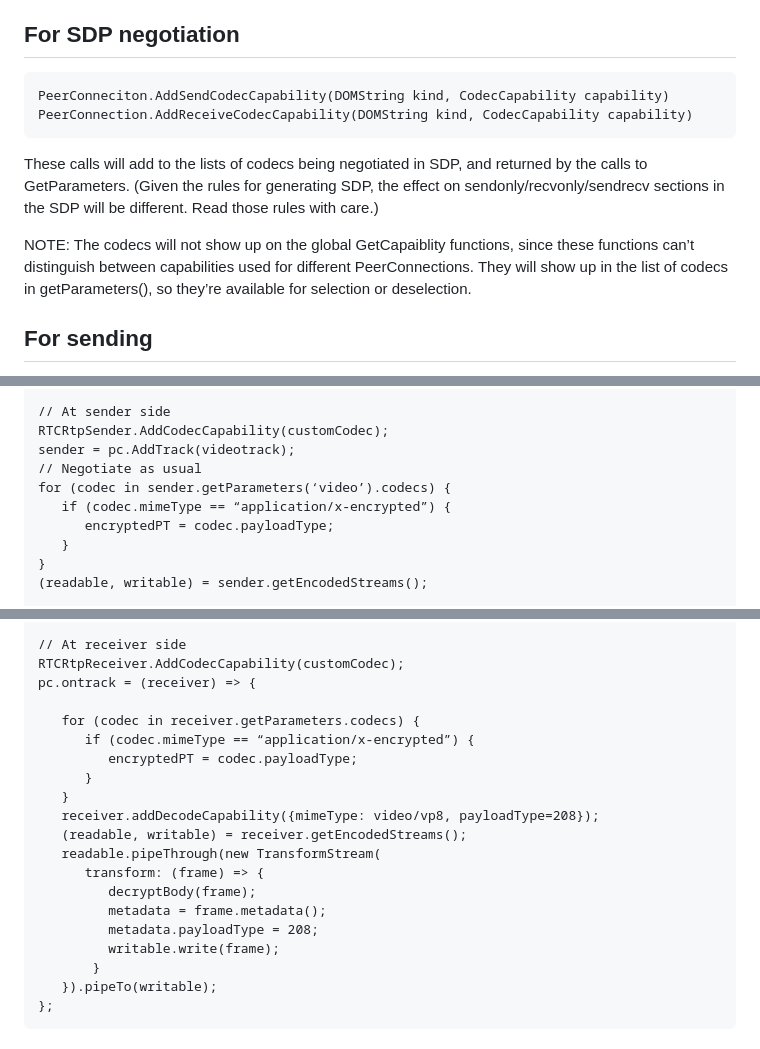
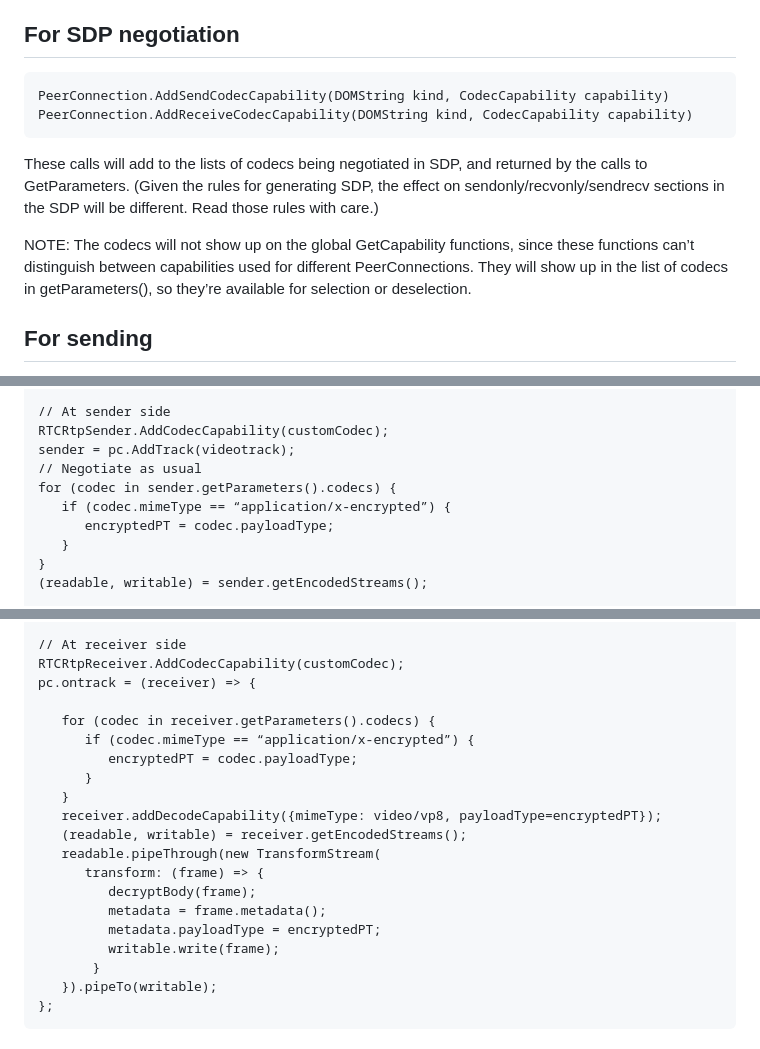
Before and after one commit to w3c/webrtc-encoded-transform, a Markdown page: sdp-explainer.md, 3 parts joined by grey strips. Drawn GitHub-style.

Commit message:
Fix typos

````diff
--- a/sdp-explainer.md
+++ b/sdp-explainer.md
@@ -31,12 +31,12 @@ When a codec capability is added, the SDP machinery will negotiate these codecs
 
 ## For SDP negotiation
 ```
-PeerConneciton.AddSendCodecCapability(DOMString kind, CodecCapability capability)
+PeerConnection.AddSendCodecCapability(DOMString kind, CodecCapability capability)
 PeerConnection.AddReceiveCodecCapability(DOMString kind, CodecCapability capability)
 ```
 These calls will add to the lists of codecs being negotiated in SDP, and returned by the calls to GetParameters. (Given the rules for generating SDP, the effect on sendonly/recvonly/sendrecv sections in the SDP will be different. Read those rules with care.)
 
-NOTE: The codecs will not show up on the global GetCapaiblity functions, since these functions can’t distinguish between capabilities used for different PeerConnections. They will show up in the list of codecs in getParameters(), so they’re available for selection or deselection.
+NOTE: The codecs will not show up on the global GetCapability functions, since these functions can’t distinguish between capabilities used for different PeerConnections. They will show up in the list of codecs in getParameters(), so they’re available for selection or deselection.
 
 ## For sending
 The RTCRtpSender’s encoder (if present) will be configured to use a specific codec from CodecCapabilities by a new call:
@@ -79,7 +79,7 @@ customCodec = {
 RTCRtpSender.AddCodecCapability(customCodec);
 sender = pc.AddTrack(videotrack);
 // Negotiate as usual
-for (codec in sender.getParameters(‘video’).codecs) {
+for (codec in sender.getParameters().codecs) {
    if (codec.mimeType == “application/x-encrypted”) {
       encryptedPT = codec.payloadType;
    }
@@ -100,18 +100,18 @@ readable.pipeThrough(new TransformStream(
 RTCRtpReceiver.AddCodecCapability(customCodec);
 pc.ontrack = (receiver) => {
 
-   for (codec in receiver.getParameters.codecs) {
+   for (codec in receiver.getParameters().codecs) {
       if (codec.mimeType == “application/x-encrypted”) {
          encryptedPT = codec.payloadType;
       }
    }
-   receiver.addDecodeCapability({mimeType: video/vp8, payloadType=208});
+   receiver.addDecodeCapability({mimeType: video/vp8, payloadType=encryptedPT});
    (readable, writable) = receiver.getEncodedStreams();
    readable.pipeThrough(new TransformStream(
       transform: (frame) => {
          decryptBody(frame);
          metadata = frame.metadata();
-         metadata.payloadType = 208;
+         metadata.payloadType = encryptedPT;
          writable.write(frame);
        }
    }).pipeTo(writable);
````
